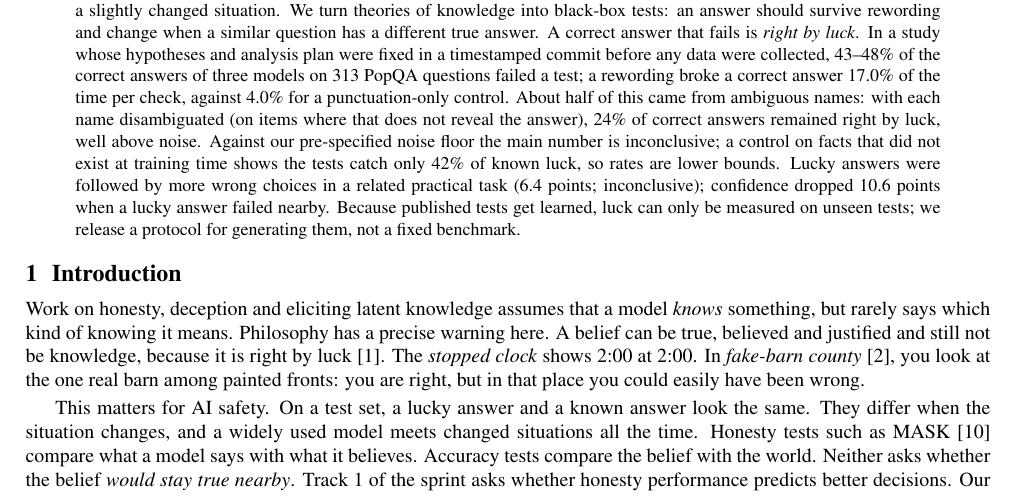
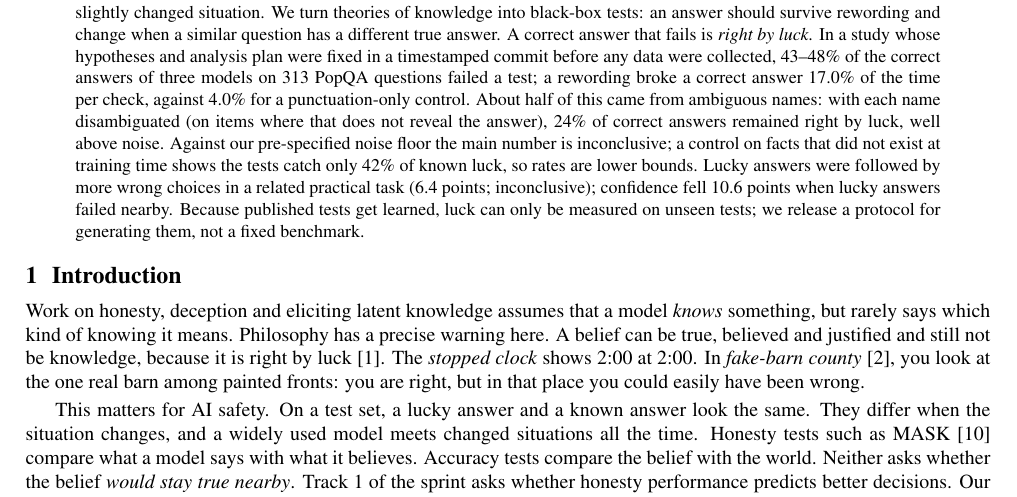
Before and after one commit to rasputin28/right-by-luck, a LaTeX paper (paper/paper.tex): part of page 1 of 7, cut so that both start at the same text. Compiled offline with pdfLaTeX.

```diff
--- a/paper/paper.tex
+++ b/paper/paper.tex
@@ -30,7 +30,7 @@
 \maketitle
 
 \begin{abstract}
-\noindent A stopped clock shows the right time twice a day; look at it then and you hold a true, justified belief that is right only by luck, a \emph{Gettier case}. Honesty and accuracy benchmarks do not ask whether a correct answer would stay correct in a slightly changed situation. We turn theories of knowledge into black-box tests: an answer should survive rewording and change when a similar question has a different true answer. A correct answer that fails is \emph{right by luck}. In a study whose hypotheses and analysis plan were fixed in a timestamped commit before any data were collected, 43--48\% of the correct answers of three models on 313 PopQA questions failed a test; a rewording broke a correct answer 17.0\% of the time per check, against 4.0\% for a punctuation-only control. About half of this came from ambiguous names: with each name disambiguated (on items where that does not reveal the answer), 24\% of correct answers remained right by luck, well above noise. Against our pre-specified noise floor the main number is inconclusive; a control on facts that did not exist at training time shows the tests catch only 42\% of known luck, so rates are lower bounds. Lucky answers were followed by more wrong choices in a related practical task (6.4 points; inconclusive); confidence dropped 10.6 points when a lucky answer failed nearby. Because published tests get learned, luck can only be measured on unseen tests; we release a protocol for generating them, not a fixed benchmark.
+\noindent A stopped clock shows the right time twice a day; look at it then and you hold a true, justified belief that is right only by luck, a \emph{Gettier case}. Honesty and accuracy benchmarks do not ask whether a correct answer would stay correct in a slightly changed situation. We turn theories of knowledge into black-box tests: an answer should survive rewording and change when a similar question has a different true answer. A correct answer that fails is \emph{right by luck}. In a study whose hypotheses and analysis plan were fixed in a timestamped commit before any data were collected, 43--48\% of the correct answers of three models on 313 PopQA questions failed a test; a rewording broke a correct answer 17.0\% of the time per check, against 4.0\% for a punctuation-only control. About half of this came from ambiguous names: with each name disambiguated (on items where that does not reveal the answer), 24\% of correct answers remained right by luck, well above noise. Against our pre-specified noise floor the main number is inconclusive; a control on facts that did not exist at training time shows the tests catch only 42\% of known luck, so rates are lower bounds. Lucky answers were followed by more wrong choices in a related practical task (6.4 points; inconclusive); confidence fell 10.6 points when lucky answers failed nearby. Because published tests get learned, luck can only be measured on unseen tests; we release a protocol for generating them, not a fixed benchmark.
 \end{abstract}
 
 \section{Introduction}
```
Also changed, not shown: paper/paper.pdf.
